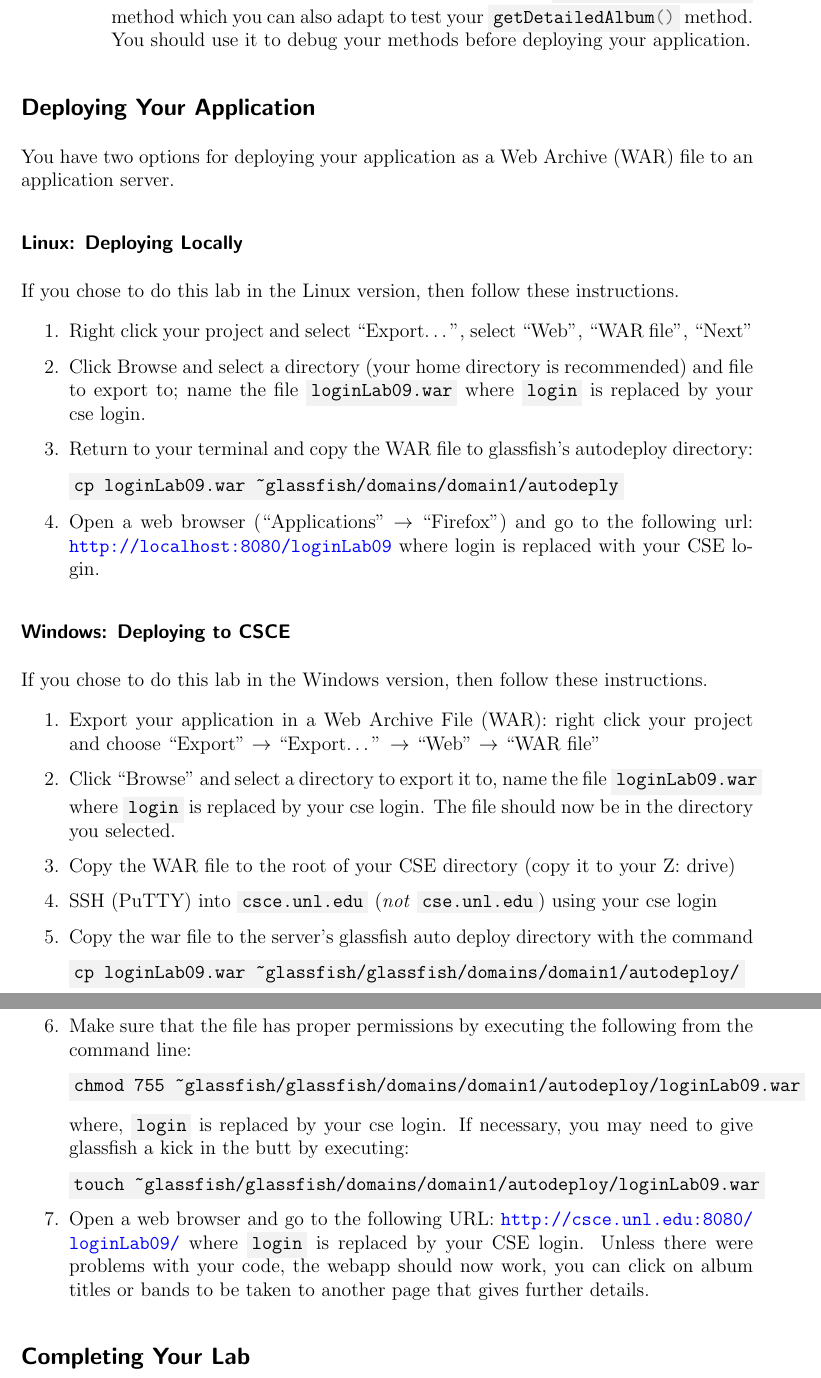
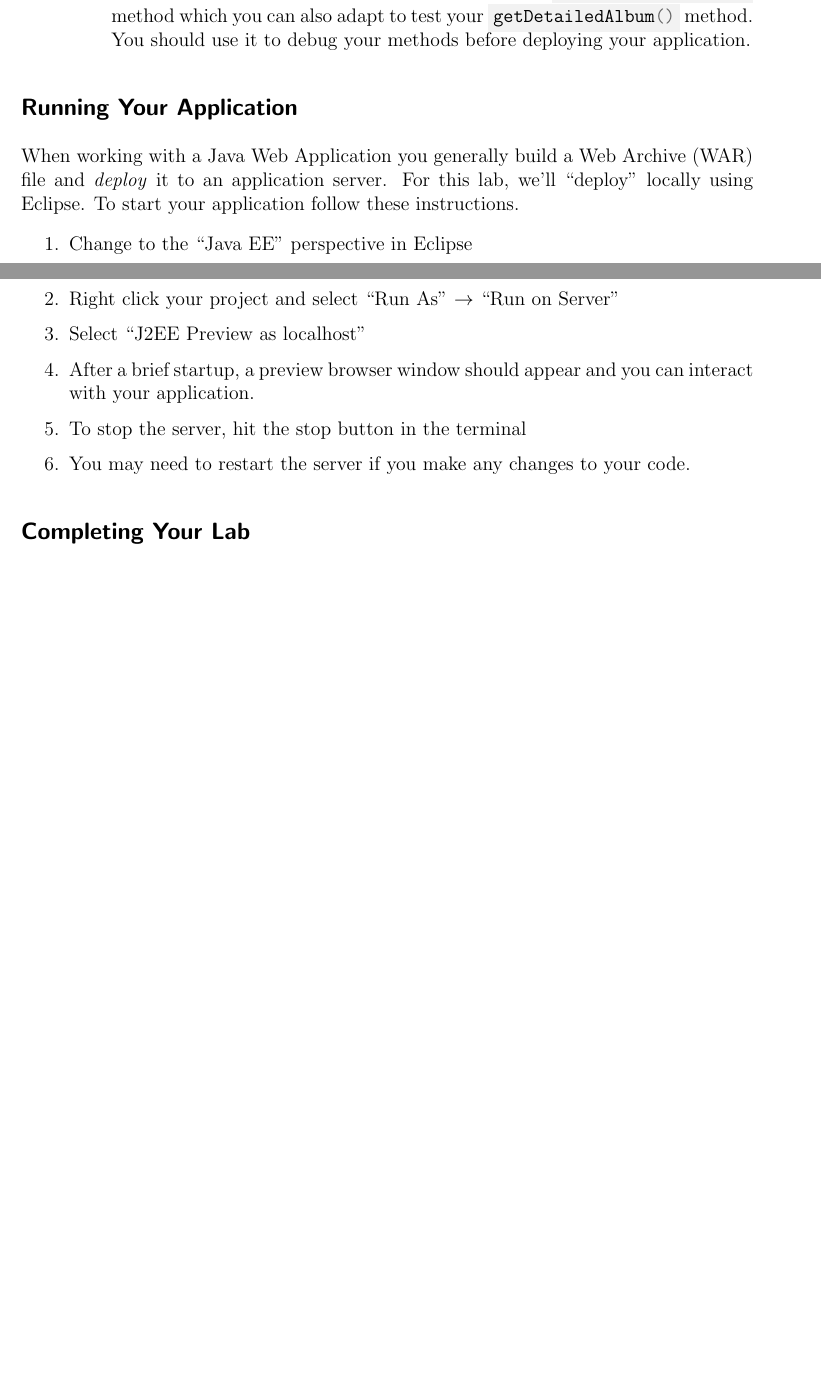
Before and after one commit to sroscoe2/CSCE156-Lab06-JDBC, a LaTeX document (handouts/handout.tex): two parts of pages 4 and 5 of 5 before the commit and two parts of pages 3 and 4 of 4 after it, joined at a grey line, cut so that both start at the same text, the shorter picture padded with empty space. The pictures show the PDF file handouts/handout.pdf that the author committed with the source.

Commit message:
changed instructions too use local Tomcat instance.

```diff
--- a/handouts/handout.tex
+++ b/handouts/handout.tex
@@ -204,80 +189,28 @@ project from GitHub.
     \end{itemize}
 \end{enumerate}
 
-\subsection*{Deploying Your Application}
+\subsection*{Running Your Application}
 
-You have two options for deploying your application as a Web Archive (WAR)
-file to an application server.
-
-\subsubsection*{Linux: Deploying Locally}
-
-If you chose to do this lab in the Linux version, then follow these instructions.
+When working with a Java Web Application you generally build
+a Web Archive (WAR) file and \emph{deploy} it to an application server.
+For this lab, we'll ``deploy'' locally using Eclipse.  To start
+your application follow these instructions.
 
 \begin{enumerate}
-  \item Right click your project and select ``Export\ldots'', select
-	``Web'', ``WAR file'', ``Next''
-  \item Click Browse and select a directory (your home directory is
-	recommended) and file to export to; name the file
-	\mintinline{text}{loginLab09.war} where \mintinline{text}{login}
-	is replaced by your cse login.
-  \item Return to your terminal and copy the WAR file to glassfish's
-    autodeploy directory:
-
-	\mintinline{text}{cp loginLab09.war ~glassfish/domains/domain1/autodeply}
-
-  \item Open a web browser (``Applications'' $\rightarrow$ ``Firefox'')
-    and go to the following url: \url{http://localhost:8080/loginLab09}
-    where login is replaced with your CSE login.
-\end{enumerate}
-
-\subsubsection*{Windows: Deploying to CSCE}
-
-If you chose to do this lab in the Windows version, then follow these
-instructions.
-
-\begin{enumerate}
-  \item Export your application in a Web Archive File (WAR): right
-    click your project and choose ``Export'' $\rightarrow$ ``Export\ldots''
-    $\rightarrow$ ``Web'' $\rightarrow$ ``WAR file''
-  \item Click ``Browse'' and select a directory to export it to, name
-    the file \mintinline{text}{loginLab09.war} where \mintinline{text}{login}
-    is replaced by your cse login.  The file should now be in the directory
-    you selected.
-  \item Copy the WAR file to the root of your CSE directory (copy it to
-    your Z: drive)
-  \item SSH (PuTTY) into \mintinline{text}{csce.unl.edu} (\emph{not}
-    \mintinline{text}{cse.unl.edu}) using your cse login
-  \item Copy the war file to the server's glassfish auto deploy
-  	directory with the command
-
-	\mintinline{text}{cp loginLab09.war ~glassfish/glassfish/domains/domain1/autodeploy/}
-
-  \item Make sure that the file has proper permissions by executing
-    the following from the command line:
-
-    \mintinline{text}{chmod 755 ~glassfish/glassfish/domains/domain1/autodeploy/loginLab09.war}
-
-    where, \mintinline{text}{login} is replaced by your cse login.
-    If necessary, you may need to give glassfish a kick in the butt
-    by executing:
-
-    \mintinline{text}{touch ~glassfish/glassfish/domains/domain1/autodeploy/loginLab09.war}
-
-  \item Open a web browser and go to the following URL:
-    \url{http://csce.unl.edu:8080/loginLab09/} where
-    \mintinline{text}{login} is replaced by your CSE login.
-    Unless there were problems with your code, the webapp should now work,
-    you can click on album titles or bands to be taken to another page
-    that gives further details.
+  \item Change to the ``Java EE'' perspective in Eclipse
+  \item Right click your project and select ``Run As''
+  $\rightarrow$ ``Run on Server''
+  \item Select ``J2EE Preview as localhost''
+  \item After a brief startup, a preview browser window
+  should appear and you can interact with your application.
+  \item To stop the server, hit the stop button in the terminal
+  \item You may need to restart the server if you make any
+  changes to your code.
 \end{enumerate}
 
 \subsection*{Completing Your Lab}
 
 Complete the worksheet and have your lab instructor sign off on it.
-Before you leave, make sure you ``undeploy'' your web app by deleting
-the WAR file from the glassfish autodeploy directory:
-
-\mintinline{text}{rm ~glassfish/glassfish/domains/domain1/autodeploy/loginLab09.war}
 
 \section*{Advanced Activities (Optional)}
 
```
Also changed, not shown: handouts/handout.pdf, handouts/handout.tex (33 more changed lines).
